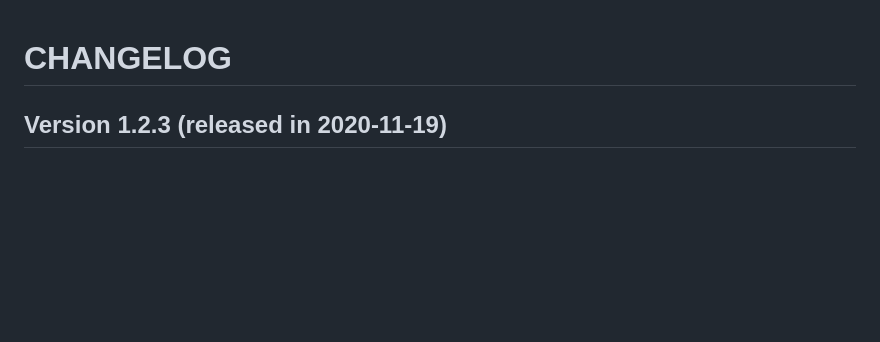
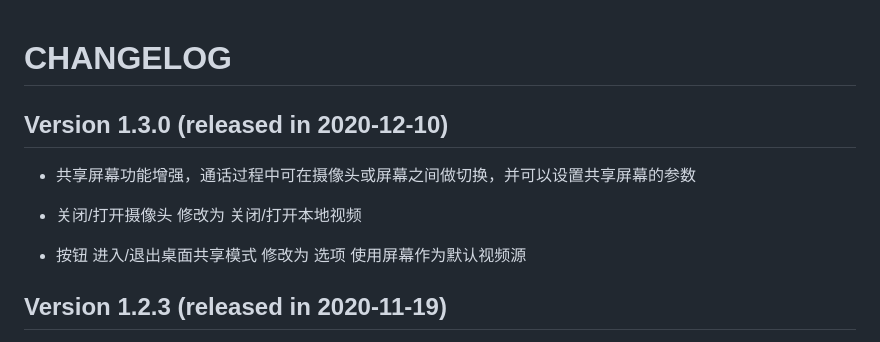
Before and after one commit to PieerePi/rztrtcsdk, a Markdown page: CHANGELOG.md, the part around the change. GitHub-like rendering; blank space fills up the shorter version.

Commit message:
version 1.3.0

```diff
--- a/CHANGELOG.md
+++ b/CHANGELOG.md
@@ -1,5 +1,14 @@
 CHANGELOG
 =========
+
+Version 1.3.0 (released in 2020-12-10)
+---------------------------------------
+
+* 共享屏幕功能增强，通话过程中可在摄像头或屏幕之间做切换，并可以设置共享屏幕的参数
+
+* 关闭/打开摄像头 修改为 关闭/打开本地视频
+
+* 按钮 进入/退出桌面共享模式 修改为 选项 使用屏幕作为默认视频源
 
 Version 1.2.3 (released in 2020-11-19)
 ---------------------------------------
```
Also changed, not shown: README.md (+3 -3 lines), sdk/demo.png, 5 other files.
